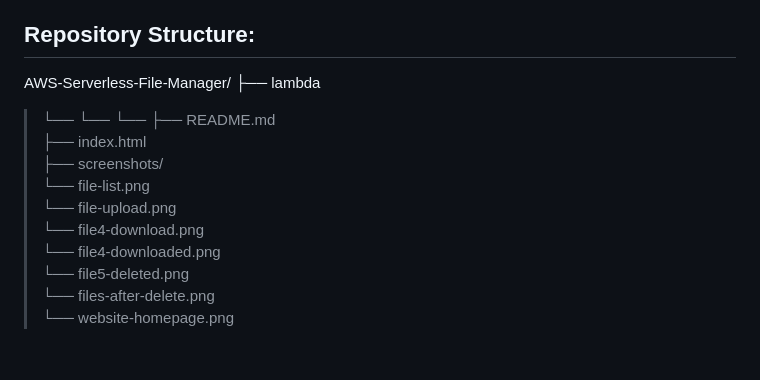
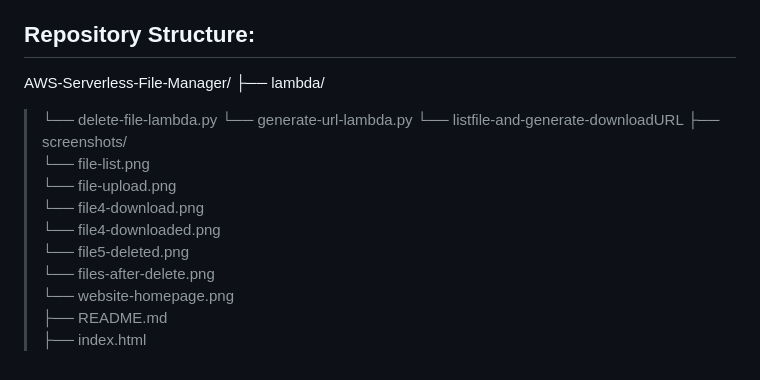
Before and after one commit to rashmiyadav02031989-wq/AWS-Serverless-File-Manager, a Markdown page: README.md, the part around the change. Drawn GitHub-style.

```diff
--- a/README.md
+++ b/README.md
@@ -106,12 +106,10 @@ Built a fully serverless file management application that enables secure file op
 
 ## Repository Structure:
 AWS-Serverless-File-Manager/
-├── lambda
->└──
->└──
->└──
-├── README.md
-├── index.html
+├── lambda/
+>└── delete-file-lambda.py
+>└── generate-url-lambda.py
+>└── listfile-and-generate-downloadURL
 ├── screenshots/
 >└── file-list.png
 >└── file-upload.png
@@ -120,3 +118,5 @@ AWS-Serverless-File-Manager/
 >└── file5-deleted.png
 >└── files-after-delete.png
 >└── website-homepage.png
+├── README.md
+├── index.html
```
